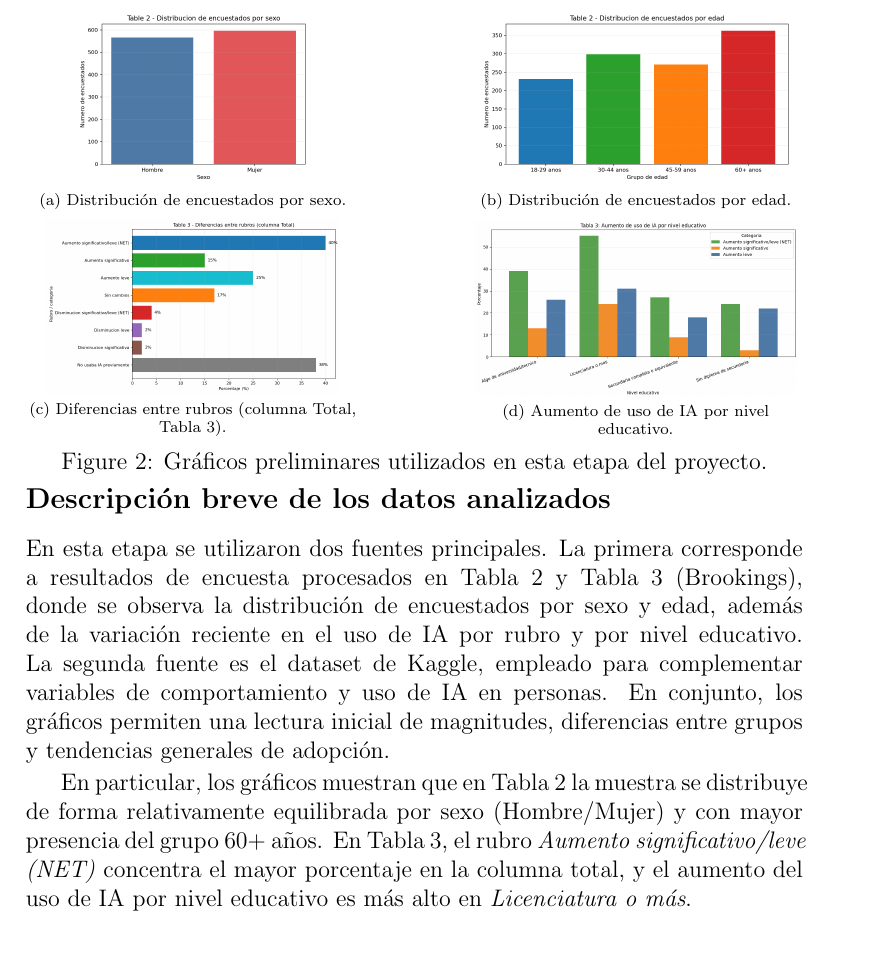
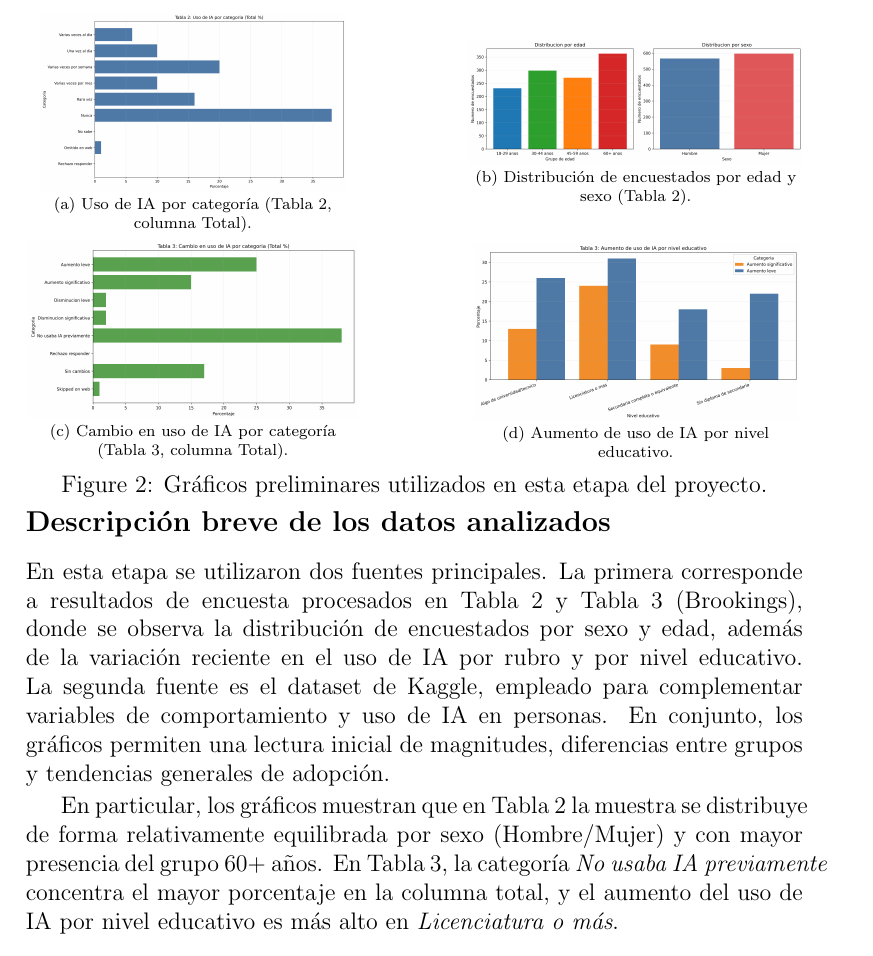
Before and after one commit to martin1000000000/Computacion-cientifica, a LaTeX document (informe_trabajo.tex): part of page 4 of 5, cut so that both start at the same text. Compiled offline with pdfLaTeX.

Commit message:
Se eliminan las variables net y se corriguen los graficos

```diff
--- a/informe_trabajo.tex
+++ b/informe_trabajo.tex
@@ -140,27 +140,27 @@ A continuación se resumen los gráficos preliminares presentados en clases y su
 \centering
 \begin{minipage}{0.43\textwidth}
 \centering
-\includegraphics[width=\textwidth,height=0.15\textheight,keepaspectratio]{Data/histograma_sexo_tabla2.png}\\
-\scriptsize (a) Distribución de encuestados por sexo.
+\includegraphics[width=\textwidth,height=0.15\textheight,keepaspectratio]{Data/grafico_barras_tabla2_total.png}\\
+\scriptsize (a) Uso de IA por categoría (Tabla 2, columna Total).
 \end{minipage}
 \hfill
 \begin{minipage}{0.43\textwidth}
 \centering
-\includegraphics[width=\textwidth,height=0.15\textheight,keepaspectratio]{Data/histograma_edad_tabla2.png}\\
-\scriptsize (b) Distribución de encuestados por edad.
+\includegraphics[width=\textwidth,height=0.15\textheight,keepaspectratio]{Data/graficos_tabla2_edad_sexo.png}\\
+\scriptsize (b) Distribución de encuestados por edad y sexo (Tabla 2).
 \end{minipage}
 
 \vspace{0.12cm}
 
 \begin{minipage}{0.43\textwidth}
 \centering
-\includegraphics[width=\textwidth,height=0.15\textheight,keepaspectratio]{Data/grafico_barras_tabla3_rubros.png}\\
-\scriptsize (c) Diferencias entre rubros (columna Total, Tabla 3).
+\includegraphics[width=\textwidth,height=0.15\textheight,keepaspectratio]{Data/grafico_barras_tabla3_total.png}\\
+\scriptsize (c) Cambio en uso de IA por categoría (Tabla 3, columna Total).
 \end{minipage}
 \hfill
 \begin{minipage}{0.43\textwidth}
 \centering
-\includegraphics[width=\textwidth,height=0.15\textheight,keepaspectratio]{Data/output.png}\\
+\includegraphics[width=\textwidth,height=0.15\textheight,keepaspectratio]{Data/grafico_tabla3_aumento_nivel_educativo.png}\\
 \scriptsize (d) Aumento de uso de IA por nivel educativo.
 \end{minipage}
 
@@ -171,7 +171,7 @@ A continuación se resumen los gráficos preliminares presentados en clases y su
 \subsection*{Descripción breve de los datos analizados}
 En esta etapa se utilizaron dos fuentes principales. La primera corresponde a resultados de encuesta procesados en Tabla 2 y Tabla 3 (Brookings), donde se observa la distribución de encuestados por sexo y edad, además de la variación reciente en el uso de IA por rubro y por nivel educativo. La segunda fuente es el dataset de Kaggle, empleado para complementar variables de comportamiento y uso de IA en personas. En conjunto, los gráficos permiten una lectura inicial de magnitudes, diferencias entre grupos y tendencias generales de adopción.
 
-En particular, los gráficos muestran que en Tabla 2 la muestra se distribuye de forma relativamente equilibrada por sexo (Hombre/Mujer) y con mayor presencia del grupo 60+ años. En Tabla 3, el rubro \emph{Aumento significativo/leve (NET)} concentra el mayor porcentaje en la columna total, y el aumento del uso de IA por nivel educativo es más alto en \emph{Licenciatura o más}.
+En particular, los gráficos muestran que en Tabla 2 la muestra se distribuye de forma relativamente equilibrada por sexo (Hombre/Mujer) y con mayor presencia del grupo 60+ años. En Tabla 3, la categoría \emph{No usaba IA previamente} concentra el mayor porcentaje en la columna total, y el aumento del uso de IA por nivel educativo es más alto en \emph{Licenciatura o más}.
 
 \subsection*{Vinculación con las preguntas de investigación}
 Los resultados preliminares se conectan directamente con las preguntas planteadas en la introducción:
```
Also changed, not shown: Data/grafico_barras_tabla2_total.png (added), Data/grafico_barras_tabla3_rubros.png (deleted), Data/grafico_barras_tabla3_total.png (added), Data/grafico_tabla3_aumento_nivel_educativo.png (added), Data/graficos_tabla2_edad_sexo.png (added), Data/graficos_tabla3_edad_sexo.png (added), Data/histograma_edad_tabla2.png (deleted), Data/histograma_sexo_tabla2.png (deleted), Data/output.png (deleted), README.md, informe_trabajo.pdf, 3 other files.
